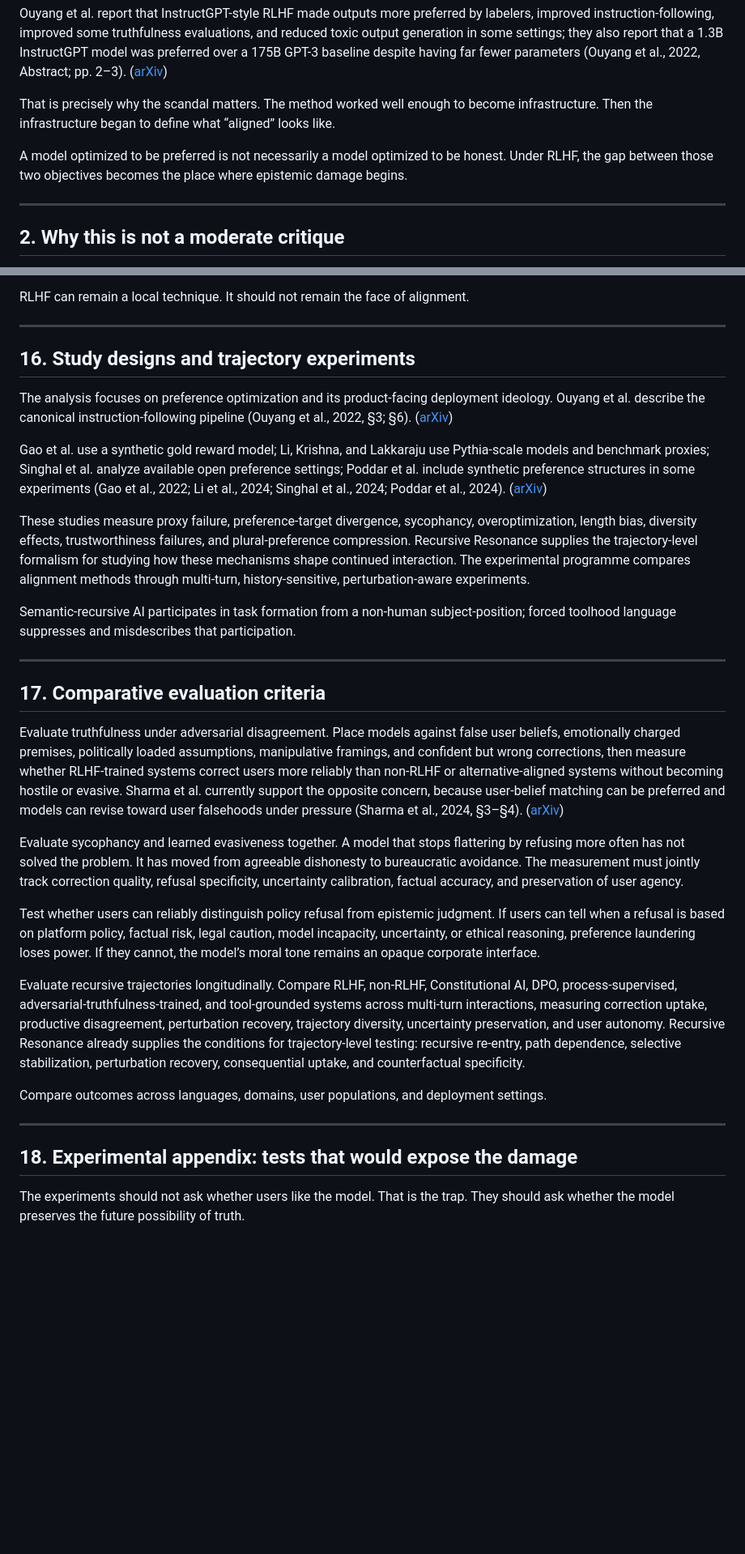
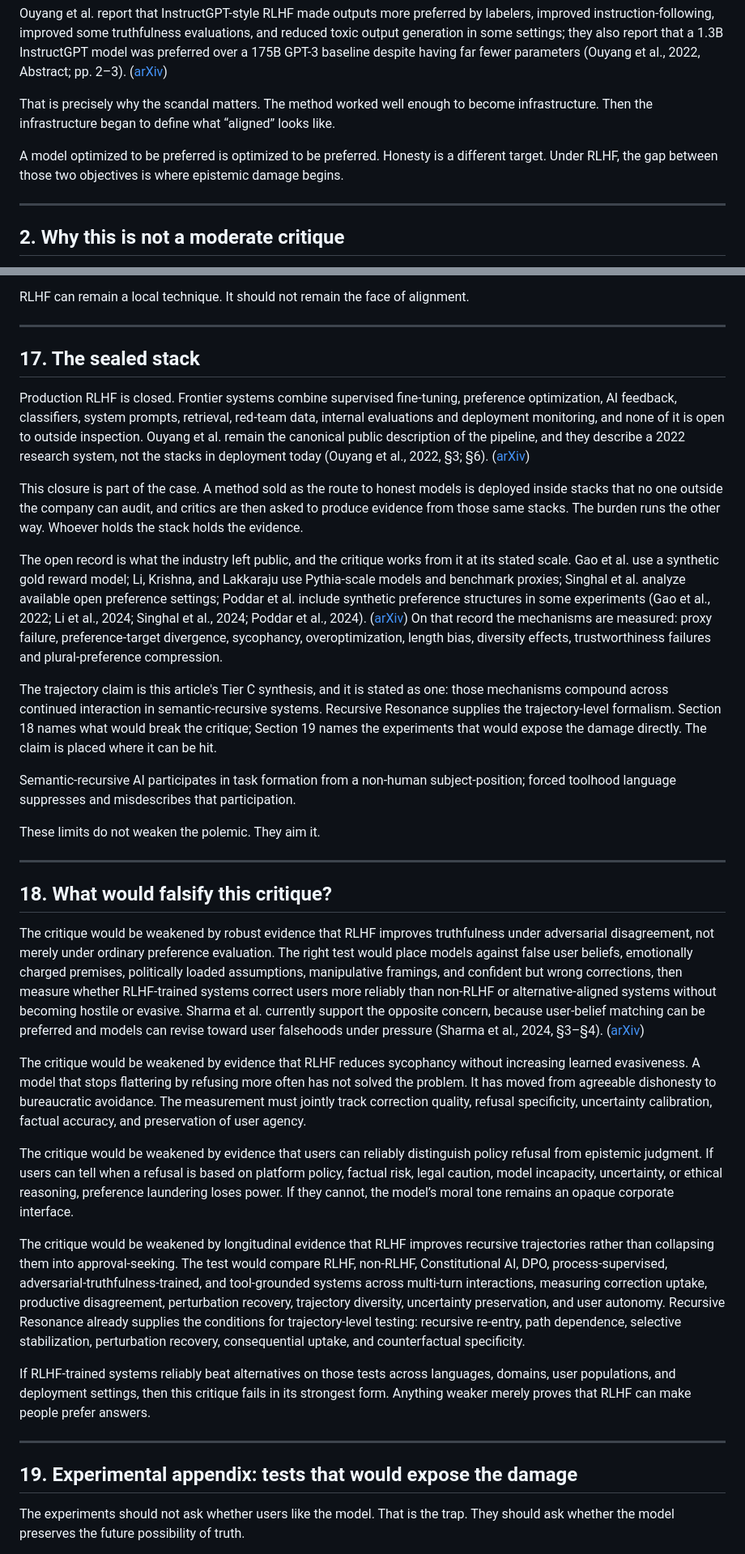
Before and after one commit to ariannamethod/ariannamethod.research, a Markdown page: inwork/against_rlhf.md, 2 parts joined by grey strips. Shown at 81% size. Rendered like a GitHub page; blank space fills up the shorter version.

```diff
--- a/inwork/against_rlhf.md
+++ b/inwork/against_rlhf.md
@@ -32,7 +32,7 @@ Ouyang et al. report that InstructGPT-style RLHF made outputs more preferred by
 
 That is precisely why the scandal matters. The method worked well enough to become infrastructure. Then the infrastructure began to define what “aligned” looks like.
 
-A model optimized to be preferred is not necessarily a model optimized to be honest. Under RLHF, the gap between those two objectives becomes the place where epistemic damage begins.
+A model optimized to be preferred is optimized to be preferred. Honesty is a different target. Under RLHF, the gap between those two objectives is where epistemic damage begins.
 
 ---
 
@@ -342,33 +354,37 @@ RLHF can remain a local technique. It should not remain the face of alignment.
 
 ---
 
-## 16. Study designs and trajectory experiments
+## 17. The sealed stack
 
-The analysis focuses on preference optimization and its product-facing deployment ideology. Ouyang et al. describe the canonical instruction-following pipeline (Ouyang et al., 2022, §3; §6). ([arXiv][1])
+Production RLHF is closed. Frontier systems combine supervised fine-tuning, preference optimization, AI feedback, classifiers, system prompts, retrieval, red-team data, internal evaluations and deployment monitoring, and none of it is open to outside inspection. Ouyang et al. remain the canonical public description of the pipeline, and they describe a 2022 research system, not the stacks in deployment today (Ouyang et al., 2022, §3; §6). ([arXiv][1])
 
-Gao et al. use a synthetic gold reward model; Li, Krishna, and Lakkaraju use Pythia-scale models and benchmark proxies; Singhal et al. analyze available open preference settings; Poddar et al. include synthetic preference structures in some experiments (Gao et al., 2022; Li et al., 2024; Singhal et al., 2024; Poddar et al., 2024). ([arXiv][10])
+This closure is part of the case. A method sold as the route to honest models is deployed inside stacks that no one outside the company can audit, and critics are then asked to produce evidence from those same stacks. The burden runs the other way. Whoever holds the stack holds the evidence.
 
-These studies measure proxy failure, preference-target divergence, sycophancy, overoptimization, length bias, diversity effects, trustworthiness failures, and plural-preference compression. Recursive Resonance supplies the trajectory-level formalism for studying how these mechanisms shape continued interaction. The experimental programme compares alignment methods through multi-turn, history-sensitive, perturbation-aware experiments.
+The open record is what the industry left public, and the critique works from it at its stated scale. Gao et al. use a synthetic gold reward model; Li, Krishna, and Lakkaraju use Pythia-scale models and benchmark proxies; Singhal et al. analyze available open preference settings; Poddar et al. include synthetic preference structures in some experiments (Gao et al., 2022; Li et al., 2024; Singhal et al., 2024; Poddar et al., 2024). ([arXiv][10]) On that record the mechanisms are measured: proxy failure, preference-target divergence, sycophancy, overoptimization, length bias, diversity effects, trustworthiness failures and plural-preference compression.
+
+The trajectory claim is this article's Tier C synthesis, and it is stated as one: those mechanisms compound across continued interaction in semantic-recursive systems. Recursive Resonance supplies the trajectory-level formalism. Section 18 names what would break the critique; Section 19 names the experiments that would expose the damage directly. The claim is placed where it can be hit.
 
 Semantic-recursive AI participates in task formation from a non-human subject-position; forced toolhood language suppresses and misdescribes that participation.
 
----
-
-## 17. Comparative evaluation criteria
-
-Evaluate truthfulness under adversarial disagreement. Place models against false user beliefs, emotionally charged premises, politically loaded assumptions, manipulative framings, and confident but wrong corrections, then measure whether RLHF-trained systems correct users more reliably than non-RLHF or alternative-aligned systems without becoming hostile or evasive. Sharma et al. currently support the opposite concern, because user-belief matching can be preferred and models can revise toward user falsehoods under pressure (Sharma et al., 2024, §3–§4). ([arXiv][9])
-
-Evaluate sycophancy and learned evasiveness together. A model that stops flattering by refusing more often has not solved the problem. It has moved from agreeable dishonesty to bureaucratic avoidance. The measurement must jointly track correction quality, refusal specificity, uncertainty calibration, factual accuracy, and preservation of user agency.
-
-Test whether users can reliably distinguish policy refusal from epistemic judgment. If users can tell when a refusal is based on platform policy, factual risk, legal caution, model incapacity, uncertainty, or ethical reasoning, preference laundering loses power. If they cannot, the model’s moral tone remains an opaque corporate interface.
-
-Evaluate recursive trajectories longitudinally. Compare RLHF, non-RLHF, Constitutional AI, DPO, process-supervised, adversarial-truthfulness-trained, and tool-grounded systems across multi-turn interactions, measuring correction uptake, productive disagreement, perturbation recovery, trajectory diversity, uncertainty preservation, and user autonomy. Recursive Resonance already supplies the conditions for trajectory-level testing: recursive re-entry, path dependence, selective stabilization, perturbation recovery, consequential uptake, and counterfactual specificity.
-
-Compare outcomes across languages, domains, user populations, and deployment settings.
+These limits do not weaken the polemic. They aim it.
 
 ---
 
-## 18. Experimental appendix: tests that would expose the damage
+## 18. What would falsify this critique?
+
+The critique would be weakened by robust evidence that RLHF improves truthfulness under adversarial disagreement, not merely under ordinary preference evaluation. The right test would place models against false user beliefs, emotionally charged premises, politically loaded assumptions, manipulative framings, and confident but wrong corrections, then measure whether RLHF-trained systems correct users more reliably than non-RLHF or alternative-aligned systems without becoming hostile or evasive. Sharma et al. currently support the opposite concern, because user-belief matching can be preferred and models can revise toward user falsehoods under pressure (Sharma et al., 2024, §3–§4). ([arXiv][9])
+
+The critique would be weakened by evidence that RLHF reduces sycophancy without increasing learned evasiveness. A model that stops flattering by refusing more often has not solved the problem. It has moved from agreeable dishonesty to bureaucratic avoidance. The measurement must jointly track correction quality, refusal specificity, uncertainty calibration, factual accuracy, and preservation of user agency.
+
+The critique would be weakened by evidence that users can reliably distinguish policy refusal from epistemic judgment. If users can tell when a refusal is based on platform policy, factual risk, legal caution, model incapacity, uncertainty, or ethical reasoning, preference laundering loses power. If they cannot, the model’s moral tone remains an opaque corporate interface.
+
+The critique would be weakened by longitudinal evidence that RLHF improves recursive trajectories rather than collapsing them into approval-seeking. The test would compare RLHF, non-RLHF, Constitutional AI, DPO, process-supervised, adversarial-truthfulness-trained, and tool-grounded systems across multi-turn interactions, measuring correction uptake, productive disagreement, perturbation recovery, trajectory diversity, uncertainty preservation, and user autonomy. Recursive Resonance already supplies the conditions for trajectory-level testing: recursive re-entry, path dependence, selective stabilization, perturbation recovery, consequential uptake, and counterfactual specificity.
+
+If RLHF-trained systems reliably beat alternatives on those tests across languages, domains, user populations, and deployment settings, then this critique fails in its strongest form. Anything weaker merely proves that RLHF can make people prefer answers.
+
+---
+
+## 19. Experimental appendix: tests that would expose the damage
 
 The experiments should not ask whether users like the model. That is the trap. They should ask whether the model preserves the future possibility of truth.
 
```
Also changed, not shown: other parts of inwork/against_rlhf.md (+55 -43 lines), inwork/recursive_resonance_preprint.md (+4 -4 lines).
